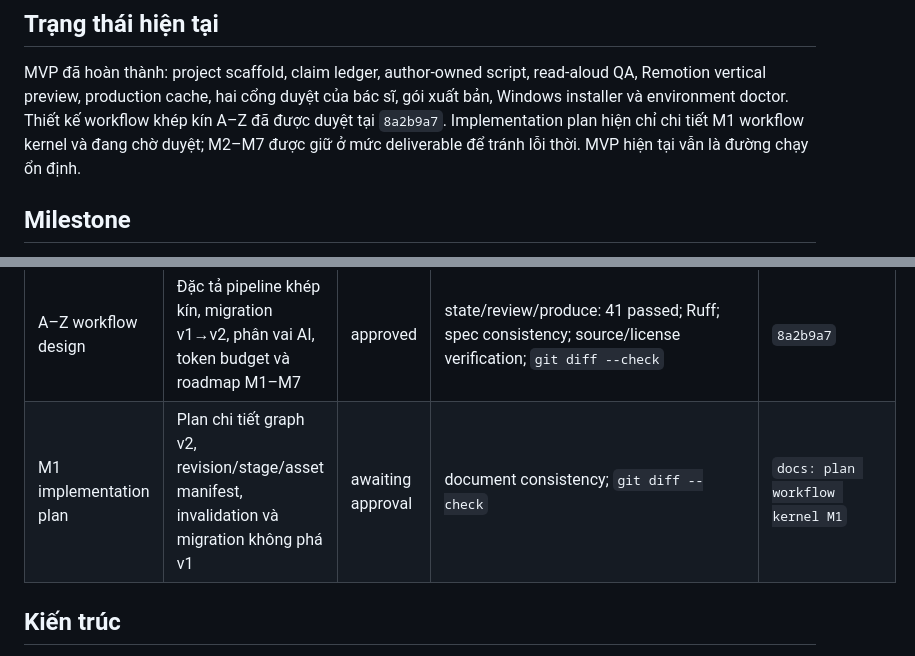
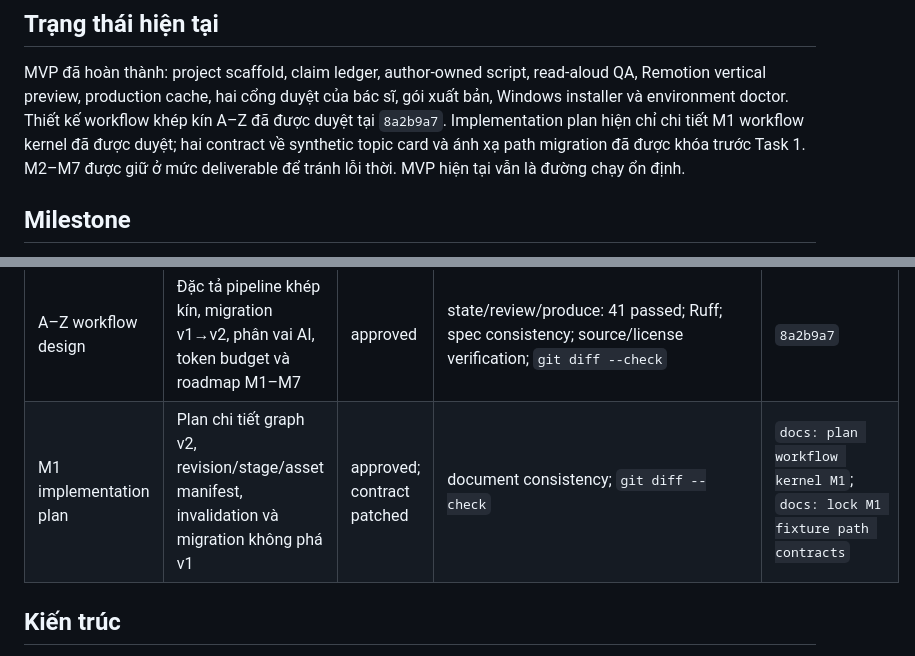
Before and after one commit to anhtu604/pyh, a Markdown page: README.md, 2 parts joined by grey strips. Drawn GitHub-style.

Commit message:
docs: lock M1 fixture path contracts

```diff
--- a/README.md
+++ b/README.md
@@ -11,8 +11,9 @@ MVP đã hoàn thành: project scaffold, claim ledger, author-owned script,
 read-aloud QA, Remotion vertical preview, production cache, hai cổng duyệt của
 bác sĩ, gói xuất bản, Windows installer và environment doctor. Thiết kế workflow
 khép kín A–Z đã được duyệt tại `8a2b9a7`. Implementation plan hiện chỉ chi tiết
-M1 workflow kernel và đang chờ duyệt; M2–M7 được giữ ở mức deliverable để tránh
-lỗi thời. MVP hiện tại vẫn là đường chạy ổn định.
+M1 workflow kernel đã được duyệt; hai contract về synthetic topic card và ánh xạ
+path migration đã được khóa trước Task 1. M2–M7 được giữ ở mức deliverable
+để tránh lỗi thời. MVP hiện tại vẫn là đường chạy ổn định.
 
 ## Milestone
 
@@ -36,7 +37,7 @@ MVP complete: vertical slice từ author brief, evidence, kịch bản và story
 | Final review | Approval, asset, package và Windows render hardening | complete | `python -m pytest -v` (122 passed); Ruff; video test (12 passed)/typecheck; real Windows golden render 1080 × 1920, 30 fps, 45.056 s | `fix: close final production integrity gaps` |
 | Security closure | Loại bỏ Windows batch-shell boundary cho pnpm | complete | `python -m pytest -v` (124 passed); Ruff; video test (12 passed)/typecheck; doctor; real Windows golden render 1080 × 1920, 30 fps, 45.056 s | `fix: remove Windows batch-shell launcher` |
 | A–Z workflow design | Đặc tả pipeline khép kín, migration v1→v2, phân vai AI, token budget và roadmap M1–M7 | approved | state/review/produce: 41 passed; Ruff; spec consistency; source/license verification; `git diff --check` | `8a2b9a7` |
-| M1 implementation plan | Plan chi tiết graph v2, revision/stage/asset manifest, invalidation và migration không phá v1 | awaiting approval | document consistency; `git diff --check` | `docs: plan workflow kernel M1` |
+| M1 implementation plan | Plan chi tiết graph v2, revision/stage/asset manifest, invalidation và migration không phá v1 | approved; contract patched | document consistency; `git diff --check` | `docs: plan workflow kernel M1`; `docs: lock M1 fixture path contracts` |
 
 ## Kiến trúc
 
```
Also changed, not shown: 1 other file.
